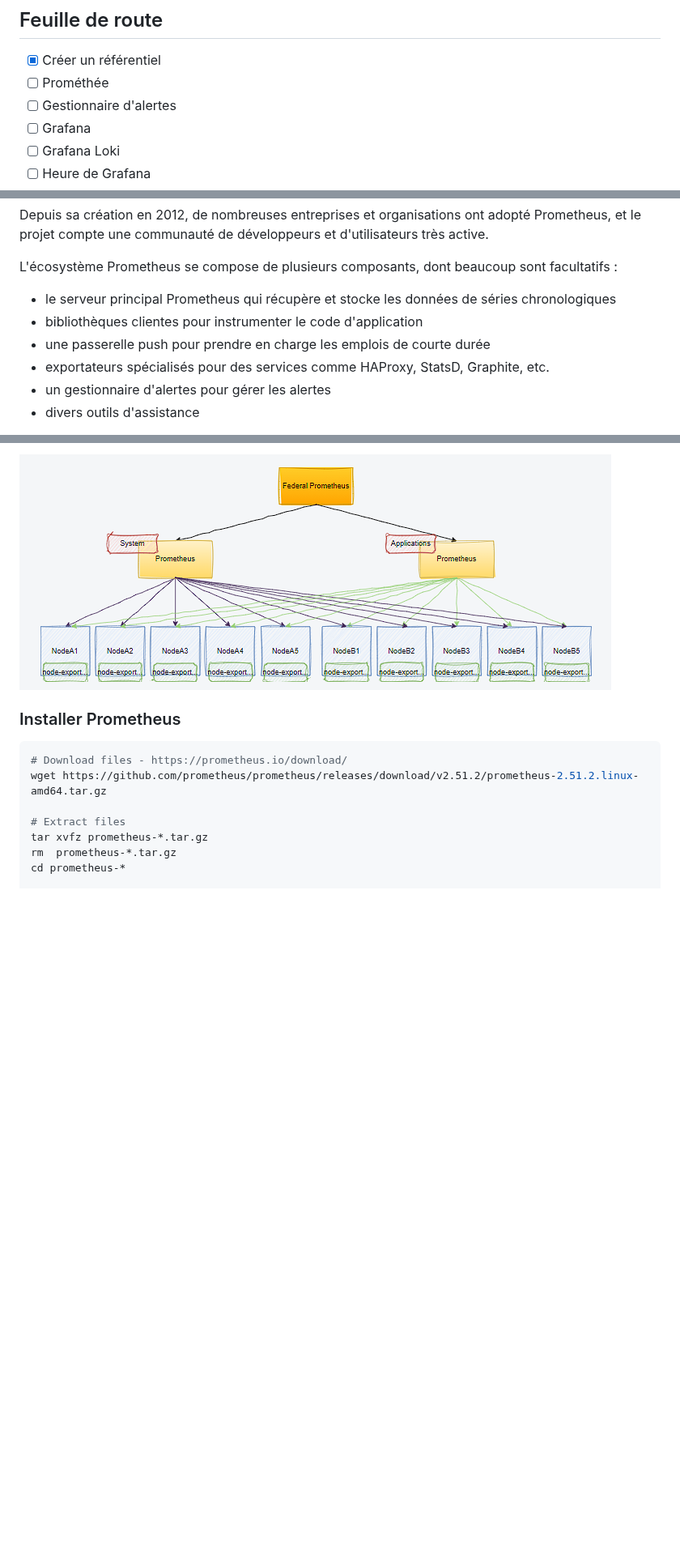
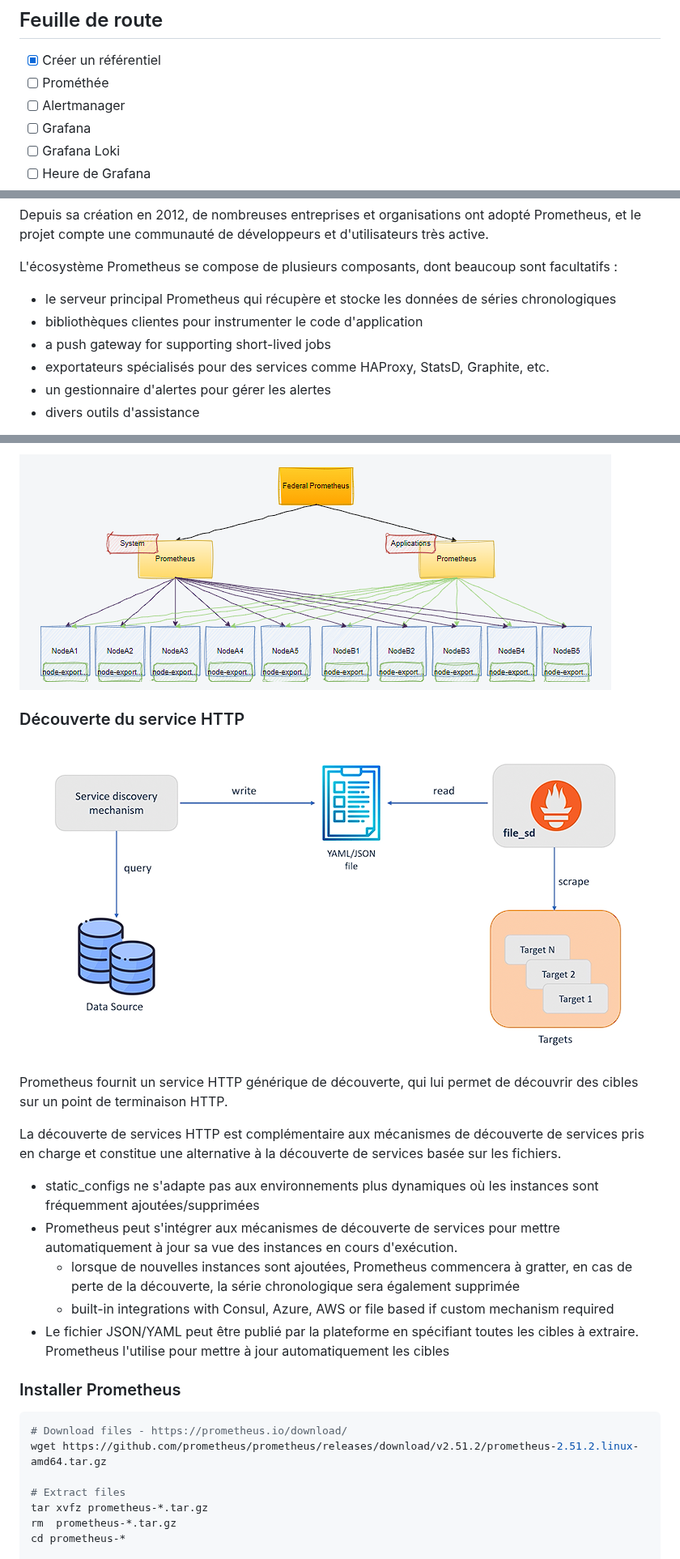
Before and after one commit to marcossilvestrini/learning-observability, a Markdown page: README.fr.md, 3 parts joined by grey strips. Shown at 81% size. Rendered like a GitHub page; blank space fills up the shorter version.

Commit message:
docs: Added README."fr".md translation via https://github.com/dephraiim/translate-readme

```diff
--- a/README.fr.md
+++ b/README.fr.md
@@ -155,7 +155,7 @@ Je publie quelques exemples à utiliser dans ce référentiel.
 
 -   [x] Créer un référentiel
 -   [ ] Prométhée
--   [ ] Gestionnaire d'alertes
+-   [ ] Alertmanager
 -   [ ] Grafana
 -   [ ] Grafana Loki
 -   [ ] Heure de Grafana
@@ -180,7 +180,7 @@ L'écosystème Prometheus se compose de plusieurs composants, dont beaucoup sont
 
 -   le serveur principal Prometheus qui récupère et stocke les données de séries chronologiques
 -   bibliothèques clientes pour instrumenter le code d'application
--   une passerelle push pour prendre en charge les emplois de courte durée
+-   a push gateway for supporting short-lived jobs
 -   exportateurs spécialisés pour des services comme HAProxy, StatsD, Graphite, etc.
 -   un gestionnaire d'alertes pour gérer les alertes
 -   divers outils d'assistance
@@ -284,6 +284,20 @@ Souvent, ces deux ensembles de métriques sont récupérés par des serveurs Pro
 En faisant cela, nous pouvons exécuter des requêtes et des alertes sur les données fusionnées des deux serveurs.
 
 ![cross-service-federation](images/cross-service-federation.png)
+
+### Découverte du service HTTP
+
+![http_sd](images/http_sd.png)
+
+Prometheus fournit un service HTTP générique de découverte, qui lui permet de découvrir des cibles sur un point de terminaison HTTP.
+
+La découverte de services HTTP est complémentaire aux mécanismes de découverte de services pris en charge et constitue une alternative à la découverte de services basée sur les fichiers.
+
+-   static_configs ne s'adapte pas aux environnements plus dynamiques où les instances sont fréquemment ajoutées/supprimées
+-   Prometheus peut s'intégrer aux mécanismes de découverte de services pour mettre automatiquement à jour sa vue des instances en cours d'exécution.
+    -   lorsque de nouvelles instances sont ajoutées, Prometheus commencera à gratter, en cas de perte de la découverte, la série chronologique sera également supprimée
+    -   built-in integrations with Consul, Azure, AWS or file based if custom mechanism required
+-   Le fichier JSON/YAML peut être publié par la plateforme en spécifiant toutes les cibles à extraire. Prometheus l'utilise pour mettre à jour automatiquement les cibles
 
 ### Installer Prometheus
 
```
Also changed, not shown: other parts of README.fr.md (+7 -4 lines).
